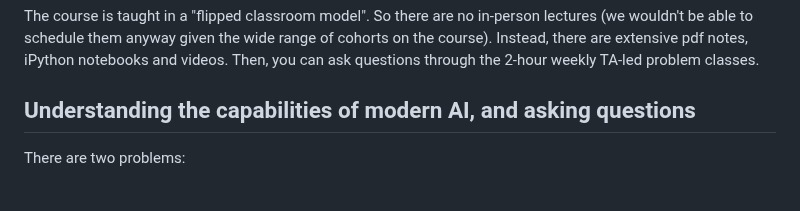
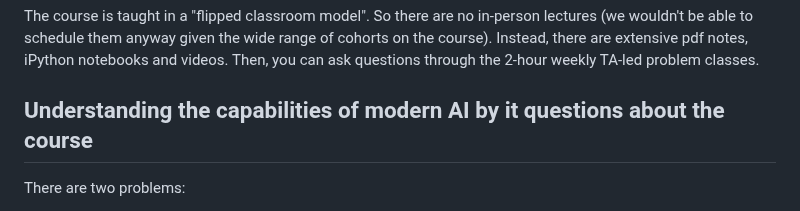
Before and after one commit to LaurenceA/SEMT20003, a Markdown page: README.md, the part around the change. GitHub-like rendering.

```diff
--- a/README.md
+++ b/README.md
@@ -14,7 +14,7 @@ Linear algebra, basic statistics, basic Python.
 
 The course is taught in a "flipped classroom model".  So there are no in-person lectures (we wouldn't be able to schedule them anyway given the wide range of cohorts on the course).  Instead, there are extensive pdf notes, iPython notebooks and videos.  Then, you can ask questions through the 2-hour weekly TA-led problem classes. <!--, and the 1-hour weekly lecturer-led QA session (see Feedback below).-->
 
-## Understanding the capabilities of modern AI, and asking questions
+## Understanding the capabilities of modern AI by it questions about the course
 
 There are two problems:
 * The course will introduce to the basics of how to train modern AI systems.  But it is also important for you to understand the capabilities of modern state-of-the-art AI systems.
```
